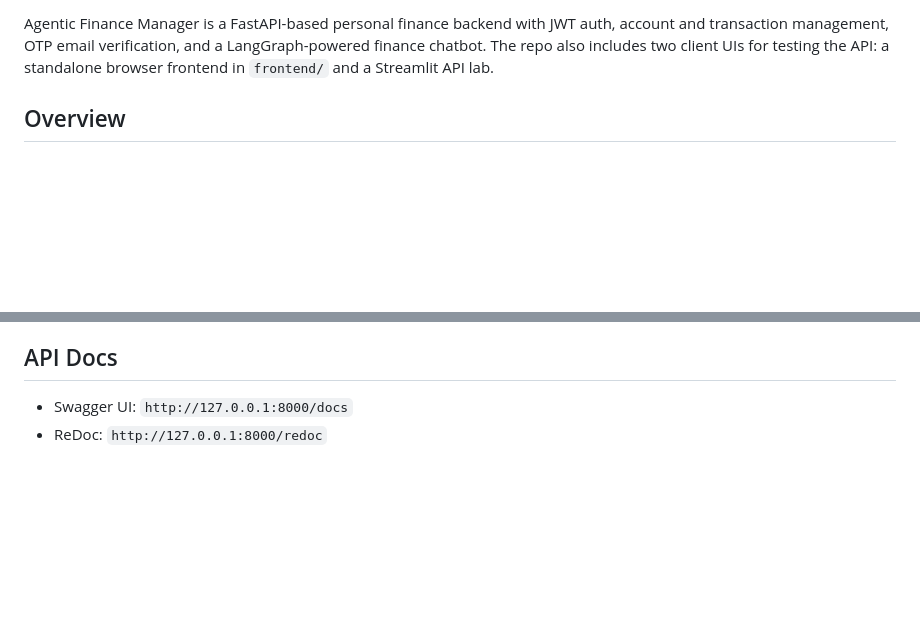
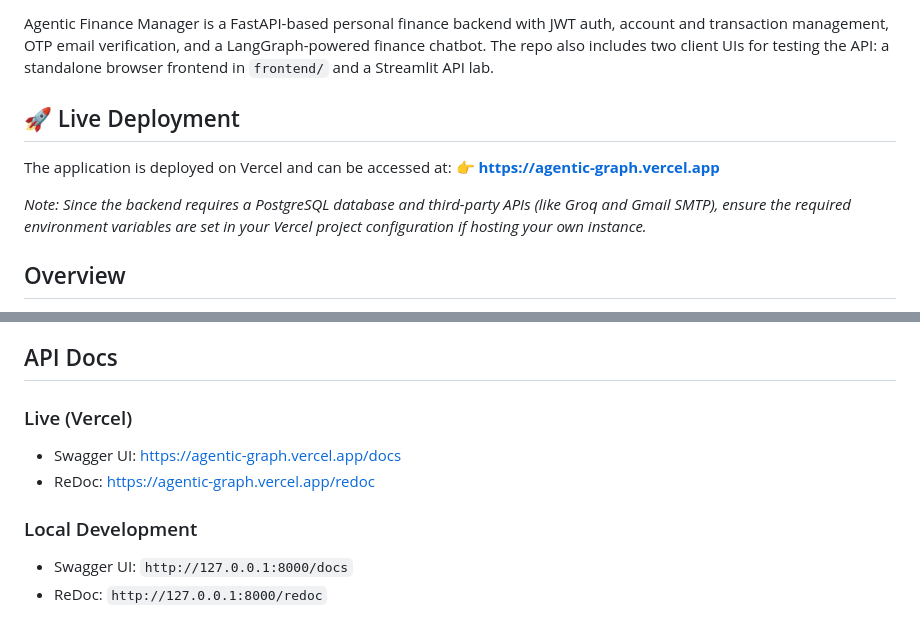
Before and after one commit to Akshat3422/Agentic_Graph, a Markdown page: README.md, 2 parts joined by grey strips. GitHub-like rendering; blank space fills up the shorter version.

Commit message:
final readme with vercel link

```diff
--- a/README.md
+++ b/README.md
@@ -3,4 +5,11 @@
 Agentic Finance Manager is a FastAPI-based personal finance backend with JWT auth, account and transaction management, OTP email verification, and a LangGraph-powered finance chatbot. The repo also includes two client UIs for testing the API: a standalone browser frontend in `frontend/` and a Streamlit API lab.
+
+## 🚀 Live Deployment
+
+The application is deployed on Vercel and can be accessed at:
+👉 **[https://agentic-graph.vercel.app](https://agentic-graph.vercel.app)**
+
+*Note: Since the backend requires a PostgreSQL database and third-party APIs (like Groq and Gmail SMTP), ensure the required environment variables are set in your Vercel project configuration if hosting your own instance.*
 
 ## Overview
 
@@ -206,6 +215,11 @@ The Streamlit app provides:
 
 ## API Docs
 
+### Live (Vercel)
+- Swagger UI: [https://agentic-graph.vercel.app/docs](https://agentic-graph.vercel.app/docs)
+- ReDoc: [https://agentic-graph.vercel.app/redoc](https://agentic-graph.vercel.app/redoc)
+
+### Local Development
 - Swagger UI: `http://127.0.0.1:8000/docs`
 - ReDoc: `http://127.0.0.1:8000/redoc`
 
```
Also changed, not shown: other parts of README.md (+2 -0 lines).
